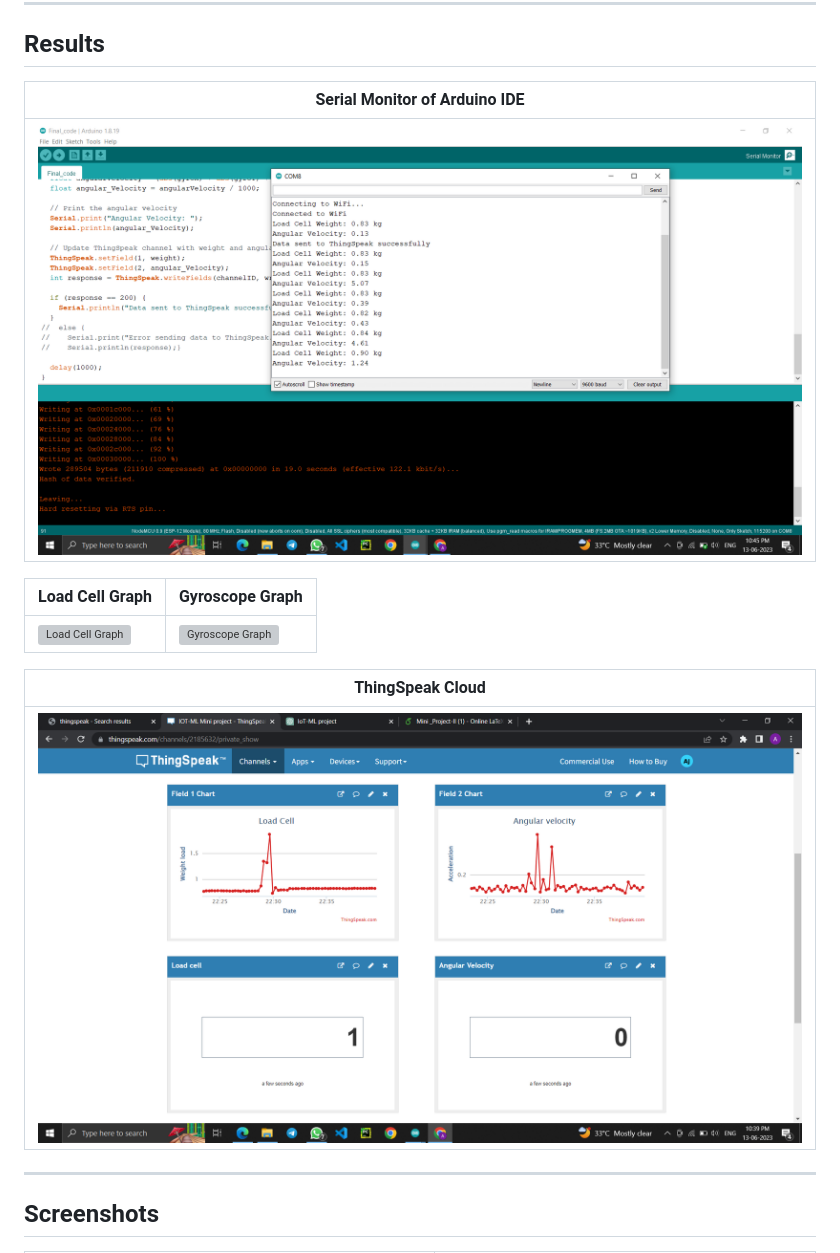
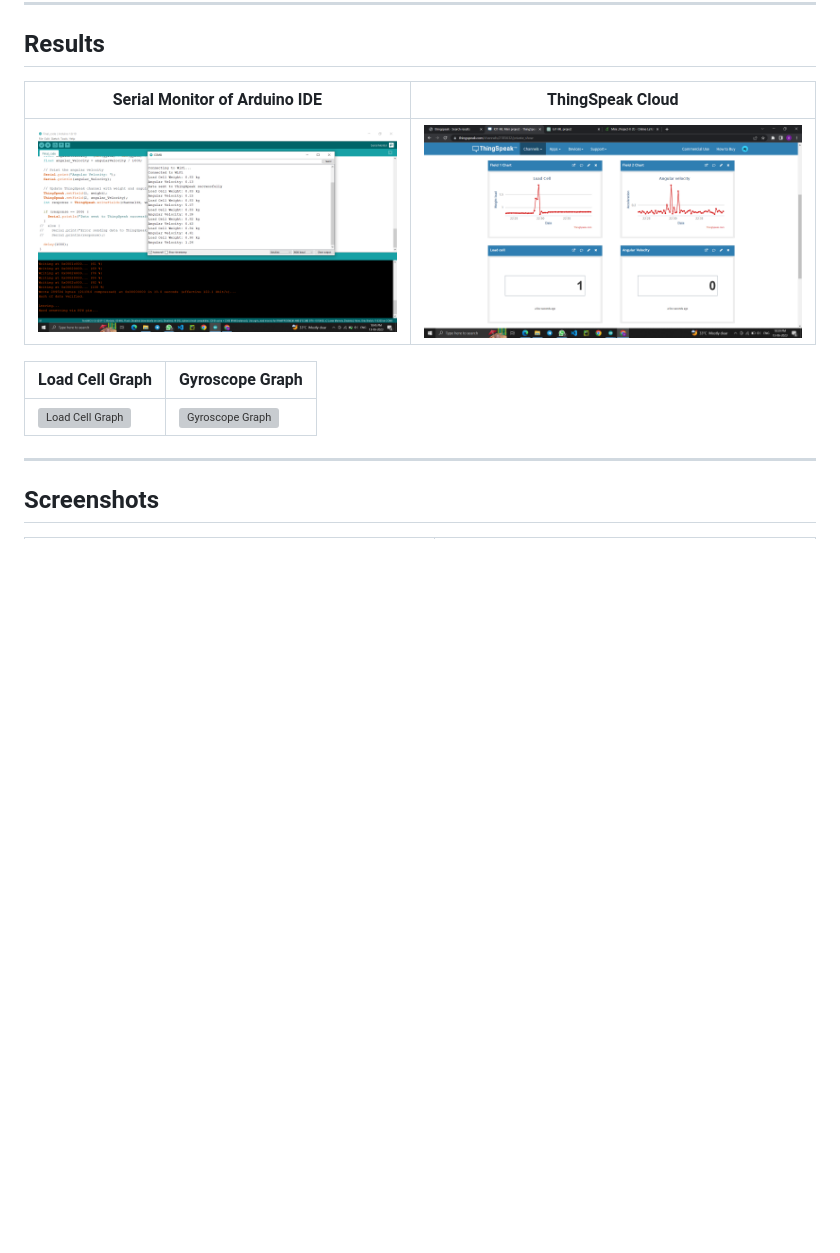
Before and after one commit to RushikeshSonwane03/IOT_Project, a Markdown page: README.md, the part around one of its changes. GitHub-like rendering; blank space fills up the shorter version; grey boxes are pictures that could not be loaded.

```diff
--- a/README.md
+++ b/README.md
@@ -100,17 +98,14 @@ Cycling is a popular fitness activity, and optimizing performance can significan
 
 ## Results
 
-| Serial Monitor of Arduino IDE |
-|-----------------------------|
-| ![Serial Monitor](images/serial-monitor.png) |
+| Serial Monitor of Arduino IDE | ThingSpeak Cloud |
+|-----------------------------|-----------------------------|
+| ![Serial Monitor](images/serial-monitor.png) | ![ThingSpeak Cloud](images/thingspeak.png) |
 
 | Load Cell Graph | Gyroscope Graph |
 |-----------------------------|-----------------------------|
 | ![Load Cell Graph](images/loadcell.jpg) | ![Gyroscope Graph](images/gyroscope.jpg) |
 
-| ThingSpeak Cloud |
-|-----------------------------|
-![ThingSpeak Cloud](images/thingspeak.png) |
 
 ---
 
```
Also changed, not shown: other parts of README.md (+3 -5 lines).
